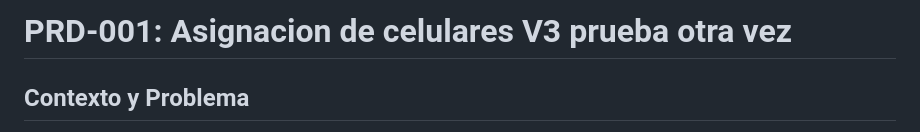
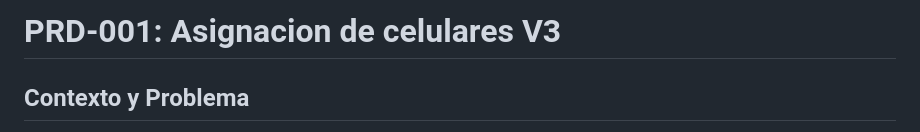
Before and after one commit to grodriguezh1/Modulo3, a Markdown page: PRD-001V3.md, the part around the change. GitHub-like rendering.

Commit message:
Actualizacion del prd para construir

```diff
--- a/PRD-001V3.md
+++ b/PRD-001V3.md
@@ -1,4 +1,4 @@
-# PRD-001: Asignacion de celulares V3 prueba otra vez
+# PRD-001: Asignacion de celulares V3
 
 ## Contexto y Problema
 El area de Sistemas de la empresa debe administrar el inventario de celulares y lineas y su asignacion a los empleados. Frecuentemente los celulares se rompen y deben incorporarse nuevos celulares y actualizarse la asignacion de celulares, lineas y empleados. Cuando se compra un celular se da de alta registrando ciertos datos. Lo mismo con las lineas. Los datos de los empleados se obtienen del padron de empleados del sistema, que se actualiza desde el sistema de RRHH.
```
